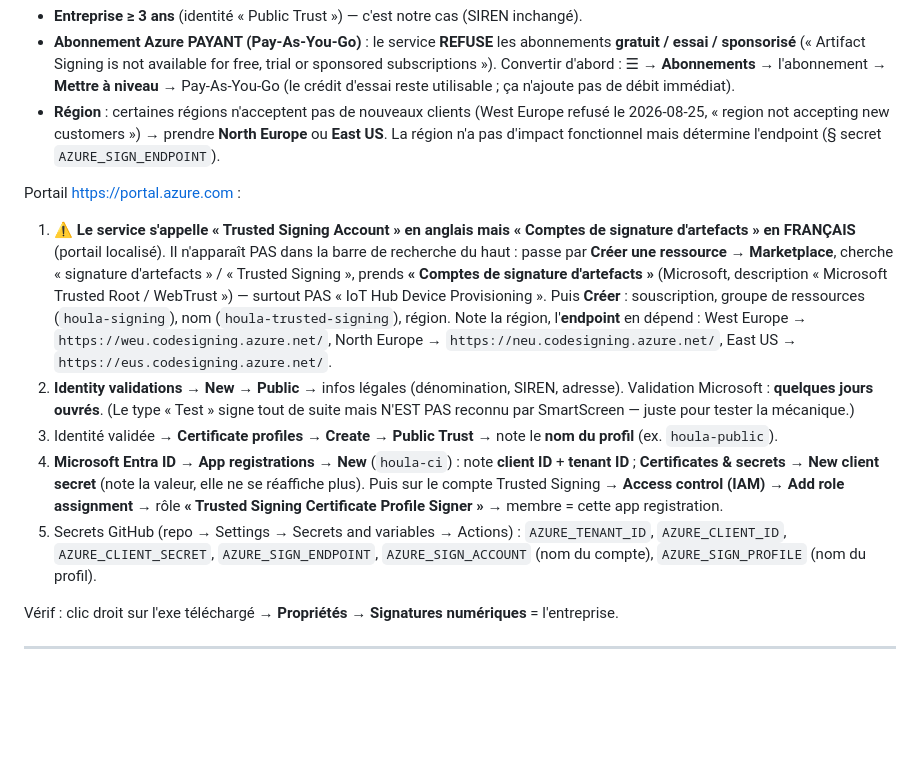
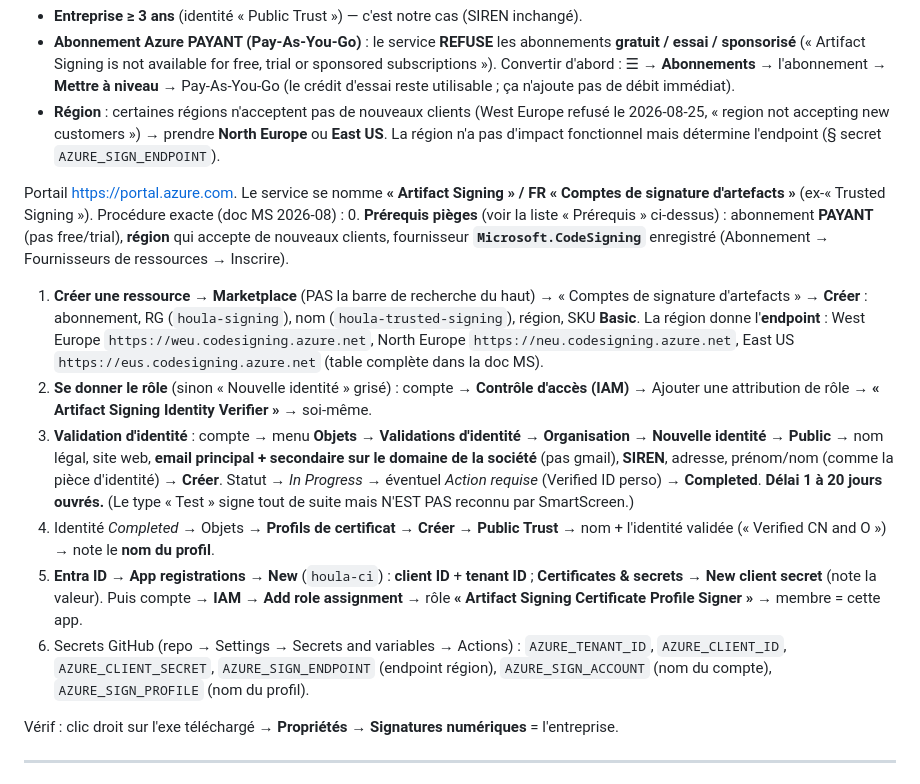
Before and after one commit to Hou-la/houla-connect-app, a Markdown page: docs/CODE_SIGNING.md, the part around the change. Rendered like a GitHub page; blank space fills up the shorter version.

Commit message:
docs(sign): procédure Azure Artifact Signing exacte (rôle Identity Verifier, Objets, endpoints)
Co-Authored-By: Claude Opus 4.8 <noreply@anthropic.com>

```diff
--- a/docs/CODE_SIGNING.md
+++ b/docs/CODE_SIGNING.md
@@ -32,26 +32,31 @@ Prérequis :
   « region not accepting new customers ») → prendre **North Europe** ou **East US**. La région n'a pas
   d'impact fonctionnel mais détermine l'endpoint (§ secret `AZURE_SIGN_ENDPOINT`).
 
-Portail https://portal.azure.com :
-1. ⚠️ **Le service s'appelle « Trusted Signing Account » en anglais mais « Comptes de signature
-   d'artefacts » en FRANÇAIS** (portail localisé). Il n'apparaît PAS dans la barre de recherche du haut :
-   passe par **Créer une ressource → Marketplace**, cherche « signature d'artefacts » / « Trusted
-   Signing », prends **« Comptes de signature d'artefacts »** (Microsoft, description « Microsoft Trusted
-   Root / WebTrust ») — surtout PAS « IoT Hub Device Provisioning ». Puis **Créer** : souscription,
-   groupe de ressources (`houla-signing`), nom (`houla-trusted-signing`), région. Note la région,
-   l'**endpoint** en dépend : West Europe → `https://weu.codesigning.azure.net/`, North Europe →
-   `https://neu.codesigning.azure.net/`, East US → `https://eus.codesigning.azure.net/`.
-2. **Identity validations** → **New** → **Public** → infos légales (dénomination, SIREN, adresse).
-   Validation Microsoft : **quelques jours ouvrés**. (Le type « Test » signe tout de suite mais N'EST
-   PAS reconnu par SmartScreen — juste pour tester la mécanique.)
-3. Identité validée → **Certificate profiles** → **Create** → **Public Trust** → note le **nom du
-   profil** (ex. `houla-public`).
-4. **Microsoft Entra ID → App registrations → New** (`houla-ci`) : note **client ID** + **tenant ID** ;
-   **Certificates & secrets → New client secret** (note la valeur, elle ne se réaffiche plus). Puis sur
-   le compte Trusted Signing → **Access control (IAM) → Add role assignment** → rôle **« Trusted
-   Signing Certificate Profile Signer »** → membre = cette app registration.
-5. Secrets GitHub (repo → Settings → Secrets and variables → Actions) :
-   `AZURE_TENANT_ID`, `AZURE_CLIENT_ID`, `AZURE_CLIENT_SECRET`, `AZURE_SIGN_ENDPOINT`,
+Portail https://portal.azure.com. Le service se nomme **« Artifact Signing » / FR « Comptes de signature
+d'artefacts »** (ex-« Trusted Signing »). Procédure exacte (doc MS 2026-08) :
+0. **Prérequis pièges** (voir la liste « Prérequis » ci-dessus) : abonnement **PAYANT** (pas free/trial), **région**
+   qui accepte de nouveaux clients, fournisseur **`Microsoft.CodeSigning`** enregistré (Abonnement →
+   Fournisseurs de ressources → Inscrire).
+1. **Créer une ressource → Marketplace** (PAS la barre de recherche du haut) → « Comptes de signature
+   d'artefacts » → **Créer** : abonnement, RG (`houla-signing`), nom (`houla-trusted-signing`), région,
+   SKU **Basic**. La région donne l'**endpoint** : West Europe `https://weu.codesigning.azure.net`,
+   North Europe `https://neu.codesigning.azure.net`, East US `https://eus.codesigning.azure.net`
+   (table complète dans la doc MS).
+2. **Se donner le rôle** (sinon « Nouvelle identité » grisé) : compte → **Contrôle d'accès (IAM)** →
+   Ajouter une attribution de rôle → **« Artifact Signing Identity Verifier »** → soi-même.
+3. **Validation d'identité** : compte → menu **Objets** → **Validations d'identité** → **Organisation** →
+   **Nouvelle identité** → **Public** → nom légal, site web, **email principal + secondaire sur le
+   domaine de la société** (pas gmail), **SIREN**, adresse, prénom/nom (comme la pièce d'identité) →
+   **Créer**. Statut → *In Progress* → éventuel *Action requise* (Verified ID perso) → **Completed**.
+   **Délai 1 à 20 jours ouvrés.** (Le type « Test » signe tout de suite mais N'EST PAS reconnu par
+   SmartScreen.)
+4. Identité *Completed* → Objets → **Profils de certificat** → **Créer** → **Public Trust** → nom +
+   l'identité validée (« Verified CN and O ») → note le **nom du profil**.
+5. **Entra ID → App registrations → New** (`houla-ci`) : **client ID** + **tenant ID** ; **Certificates
+   & secrets → New client secret** (note la valeur). Puis compte → **IAM → Add role assignment** → rôle
+   **« Artifact Signing Certificate Profile Signer »** → membre = cette app.
+6. Secrets GitHub (repo → Settings → Secrets and variables → Actions) :
+   `AZURE_TENANT_ID`, `AZURE_CLIENT_ID`, `AZURE_CLIENT_SECRET`, `AZURE_SIGN_ENDPOINT` (endpoint région),
    `AZURE_SIGN_ACCOUNT` (nom du compte), `AZURE_SIGN_PROFILE` (nom du profil).
 
 Vérif : clic droit sur l'exe téléchargé → **Propriétés → Signatures numériques** = l'entreprise.
```
